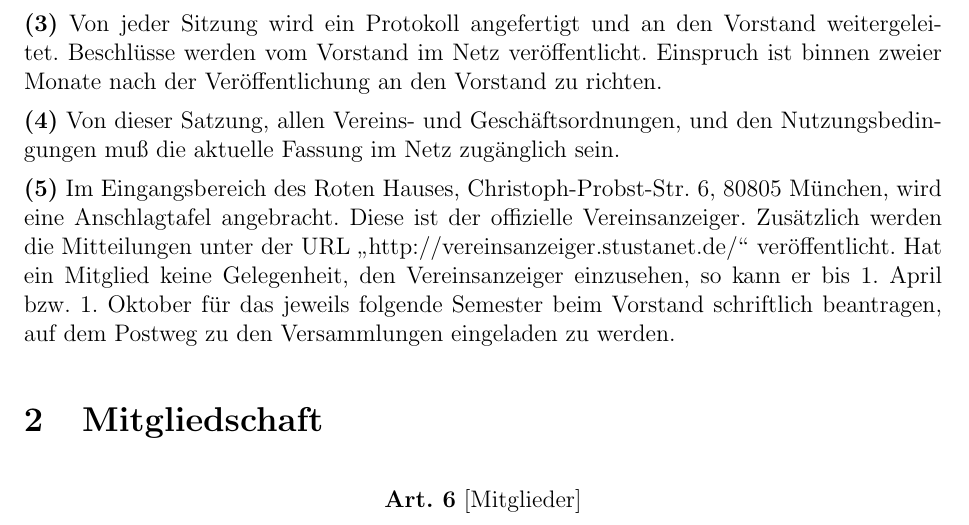
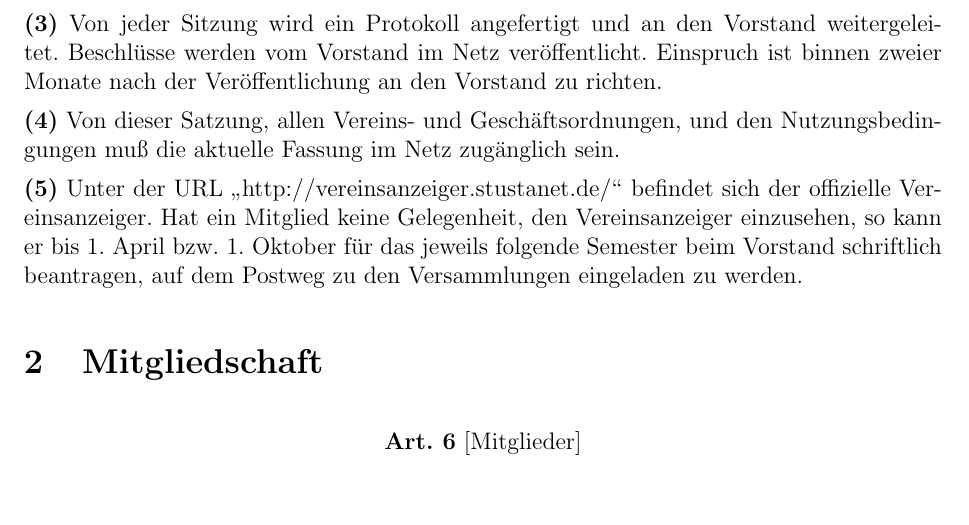
Before and after one commit to stustanet/satzung, a LaTeX document (satzung.tex): part of page 2 of 10, cut so that both start at the same text, the shorter picture padded with empty space. Compiled offline with pdfLaTeX.

Commit message:
Adminrat 2017-09-07: Kein Hardwareanzeiger

```diff
--- a/satzung.tex
+++ b/satzung.tex
@@ -109,10 +109,8 @@ richten.}
 \Satz{4}{Von dieser Satzung, allen Vereins- und Geschäftsordnungen, und den
 Nutzungsbedingungen muß die aktuelle Fassung im Netz zugänglich sein.}
 
-\Satz{5}{Im Eingangsbereich des Roten Hauses, Christoph-Probst-Str. 6, 80805
-Mün\-chen, wird eine Anschlagtafel angebracht. Diese ist der offizielle
-Vereinsanzeiger. Zusätzlich werden die Mitteilungen unter der URL
-"`http://vereinsanzeiger.stustanet.de/"' veröffentlicht.  Hat ein Mitglied
+\Satz{5}{Unter der URL "`http://vereinsanzeiger.stustanet.de/"' befindet sich
+der offizielle Vereinsanzeiger. Hat ein Mitglied
 keine Gelegenheit, den Vereinsanzeiger einzusehen, so kann er bis 1. April bzw.
 1. Oktober für das jeweils folgende Semester beim Vorstand schriftlich
 beantragen, auf dem Postweg zu den Versammlungen eingeladen zu werden.}
```
